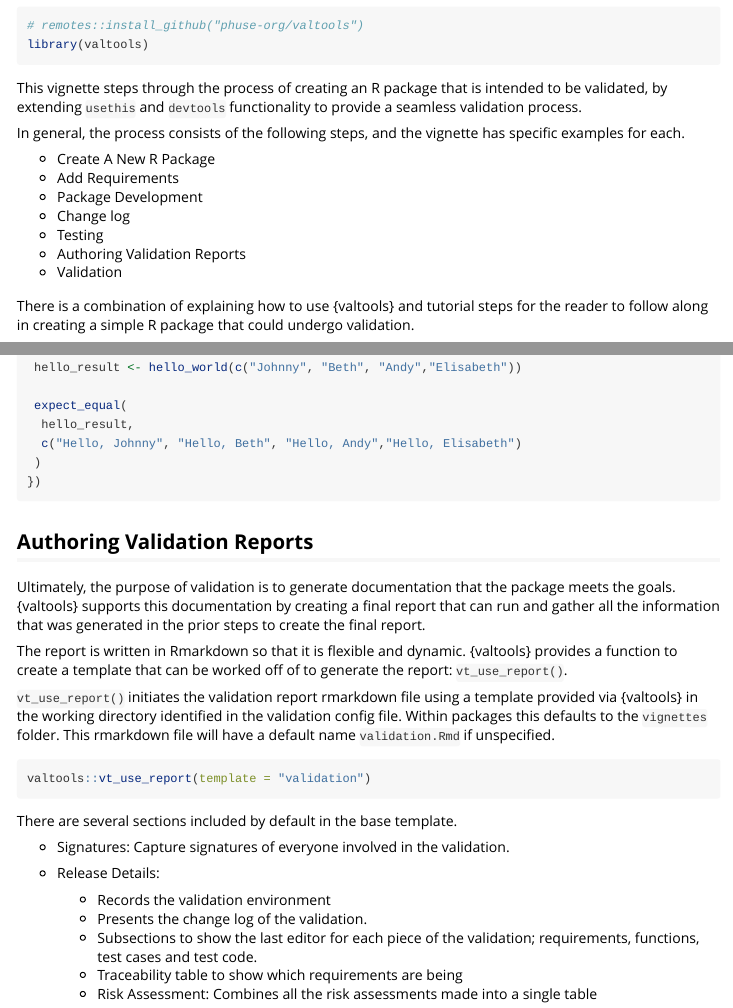
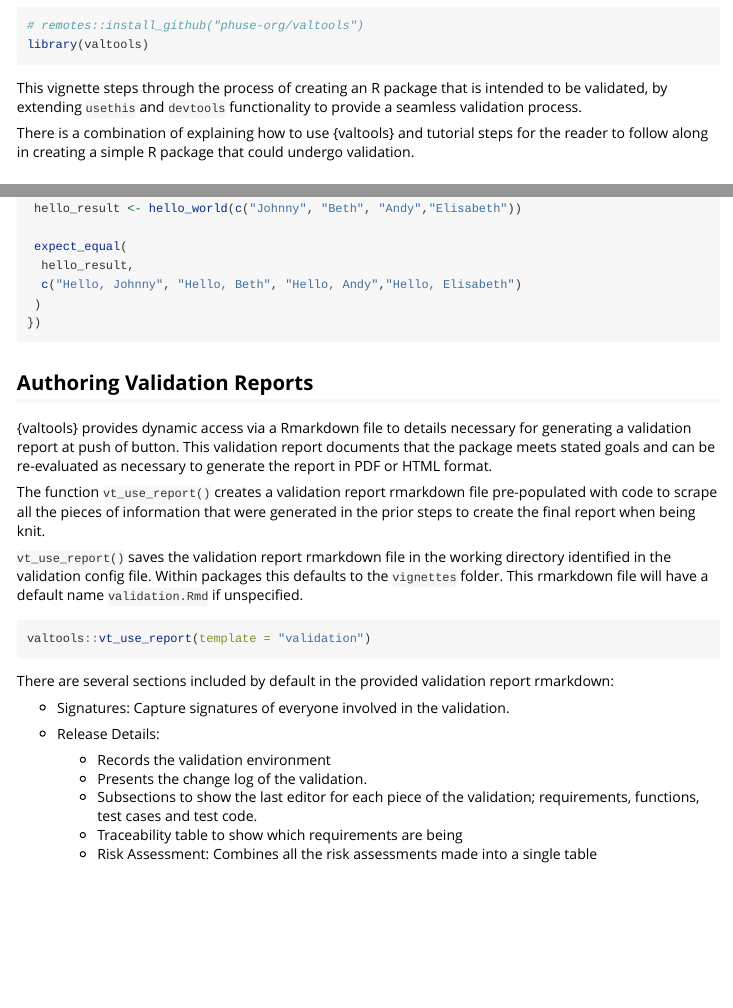
Before and after one commit to phuse-org/valtools, an R Markdown document (vignettes/starting-validated-package.Rmd): the page in a window 1100 px wide, from 110 px down, and a second part further down, joined at a grey line. Rendered offline with R 4.5, knitr and Pandoc, with nearby package versions.

Commit message:
tighten up some language

````diff
--- a/vignettes/starting-validated-package.Rmd
+++ b/vignettes/starting-validated-package.Rmd
@@ -29,17 +29,6 @@ library(valtools)
 This vignette steps through the process of creating an R package that is
 intended to be validated, by extending `usethis` and `devtools`
 functionality to provide a seamless validation process.
-
-In general, the process consists of the following steps, and the
-vignette has specific examples for each.
-
--   Create A New R Package
--   Add Requirements
--   Package Development
--   Change log
--   Testing
--   Authoring Validation Reports
--   Validation
 
 There is a combination of explaining how to use {valtools} and tutorial
 steps for the reader to follow along in creating a simple R package that
@@ -356,26 +345,26 @@ test_that("1.2",{
 Authoring Validation Reports
 --------------------------------
 
-Ultimately, the purpose of validation is to generate documentation that
-the package meets the goals. {valtools} supports this
-documentation by creating a final report that can run and gather all the
-information that was generated in the prior steps to create the final
-report.
+{valtools} provides dynamic access via a Rmarkdown file to details necessary for
+generating a validation report at push of button. This validation report documents
+that the package meets stated goals and can be re-evaluated as necessary to
+generate the report in PDF or HTML format.
 
-The report is written in Rmarkdown so that it is flexible and dynamic.
-{valtools} provides a function to create a template that can be worked
-off of to generate the report: `vt_use_report()`.
+The function `vt_use_report()` creates a validation report rmarkdown file
+pre-populated with code to scrape all the pieces of information
+that were generated in the prior steps to create the final report when being knit.
 
-`vt_use_report()` initiates the validation report rmarkdown file using a template
-provided via {valtools} in the working directory identified
-in the validation config file. Within packages this defaults to the `vignettes` folder.
+`vt_use_report()` saves the validation report rmarkdown file
+in the working directory identified in the validation config file.
+Within packages this defaults to the `vignettes` folder.
 This rmarkdown file will have a default name `validation.Rmd` if unspecified.
 
 ```{r}
 valtools::vt_use_report(template = "validation")
 ```
 
-There are several sections included by default in the base template.
+There are several sections included by default in the provided validation report
+rmarkdown:
 
 -   Signatures: Capture signatures of everyone involved in the
     validation.
````
